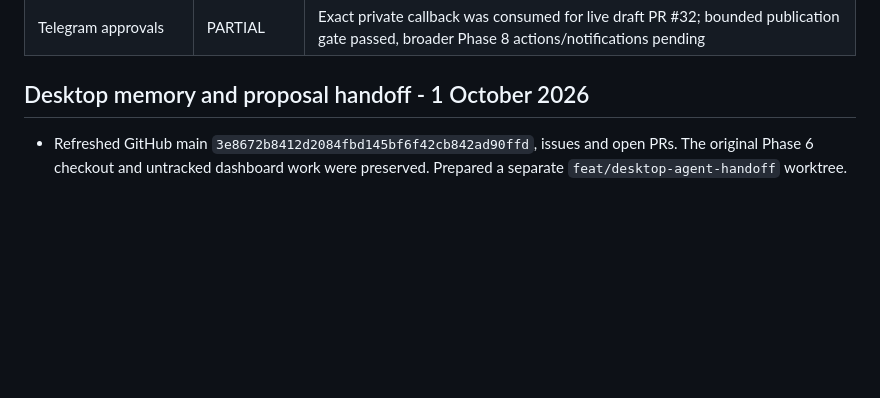
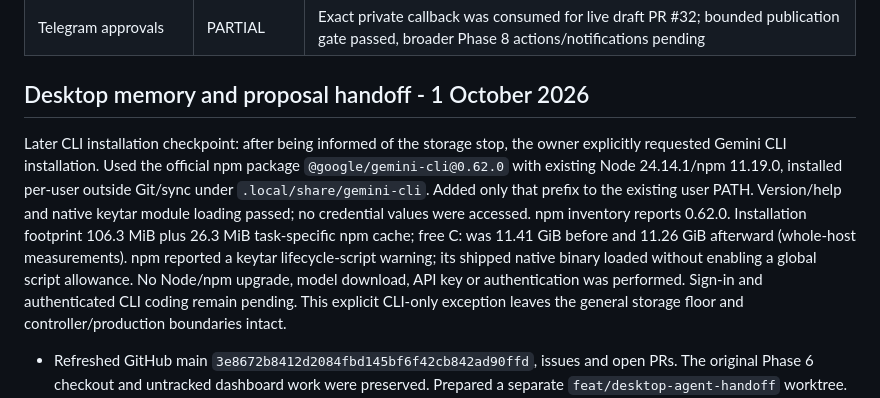
Before and after one commit to pragalbhdwivedi/miniature-octo-doodle, a Markdown page: docs/BUILD_STATUS.md, the part around the change. GitHub-like rendering; blank space fills up the shorter version.

Commit message:
Record authorized Gemini CLI installation and validation

```diff
--- a/docs/BUILD_STATUS.md
+++ b/docs/BUILD_STATUS.md
@@ -34,6 +34,20 @@ Status values: COMPLETE, PARTIAL, NOT STARTED, BLOCKED, DEFERRED.
 | Telegram approvals | PARTIAL | Exact private callback was consumed for live draft PR #32; bounded publication gate passed, broader Phase 8 actions/notifications pending |
 
 ## Desktop memory and proposal handoff - 1 October 2026
+
+Later CLI installation checkpoint: after being informed of the storage stop,
+the owner explicitly requested Gemini CLI installation. Used the official npm
+package `@google/gemini-cli@0.62.0` with existing Node 24.14.1/npm 11.19.0,
+installed per-user outside Git/sync under `.local/share/gemini-cli`. Added only
+that prefix to the existing user PATH. Version/help and native keytar module
+loading passed; no credential values were accessed. npm inventory reports 0.62.0.
+Installation footprint 106.3 MiB plus 26.3 MiB task-specific npm cache; free C:
+was 11.41 GiB before and 11.26 GiB afterward (whole-host measurements).
+npm reported a keytar lifecycle-script warning; its shipped native binary loaded
+without enabling a global script allowance. No Node/npm upgrade, model download,
+API key or authentication was performed. Sign-in and authenticated CLI coding
+remain pending. This explicit CLI-only exception leaves the general storage
+floor and controller/production boundaries intact.
 
 - Refreshed GitHub main `3e8672b8412d2084fbd145bf6f42cb842ad90ffd`, issues and
   open PRs. The original Phase 6 checkout and untracked dashboard work were
```
Also changed, not shown: PROJECT_STATE.md (+5 -2 lines), docs/DESKTOP_AGENTS.md (+9 -2 lines).
